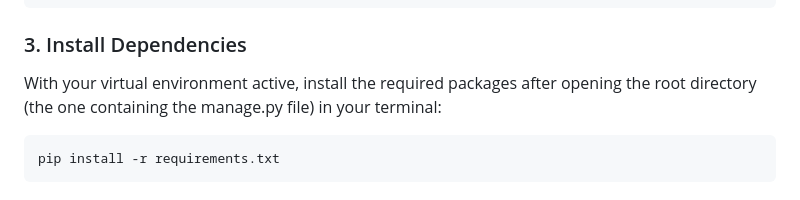
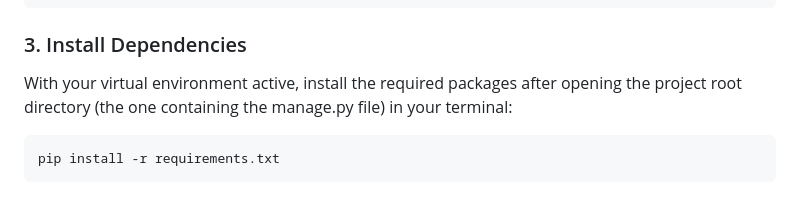
Before and after one commit to unusualcatcher/pharmAI_backend, a Markdown page: README.md, the part around the change. GitHub-like rendering.

````diff
--- a/README.md
+++ b/README.md
@@ -57,7 +57,7 @@ venv\Scripts\Activate.ps1
 ```
 ### 3. Install Dependencies
 
-With your virtual environment active, install the required packages after opening the root directory (the one containing the manage.py file) in your terminal:
+With your virtual environment active, install the required packages after opening the project root directory (the one containing the manage.py file) in your terminal:
 ```
 pip install -r requirements.txt
 ```
````
